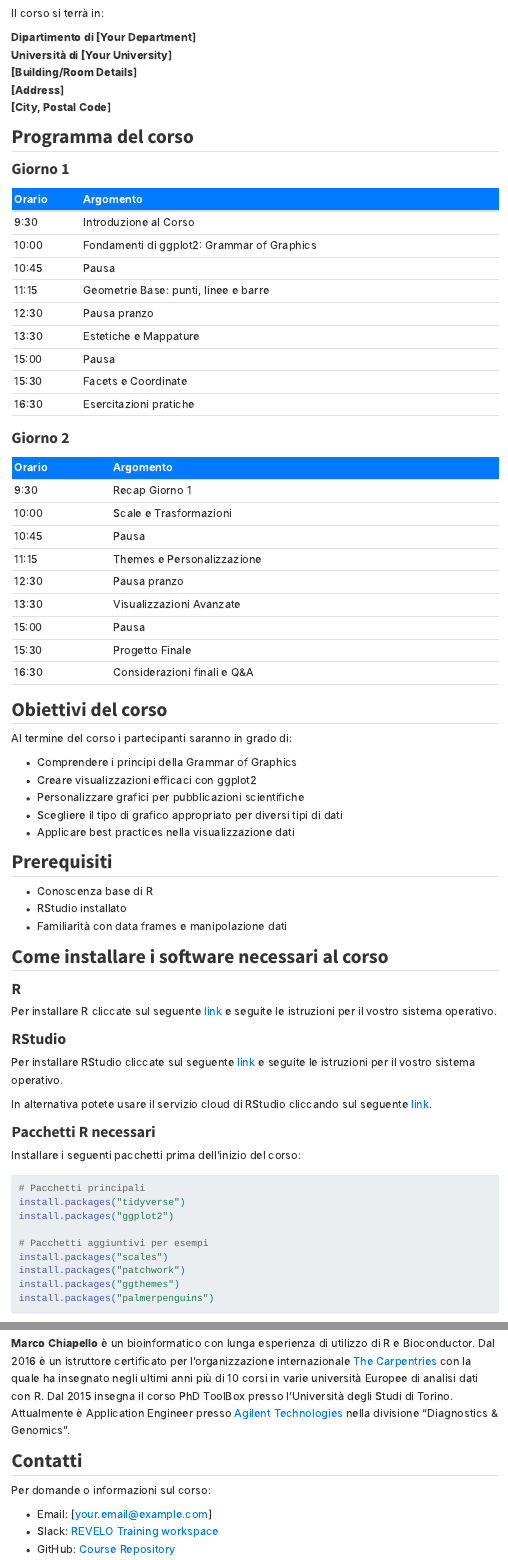
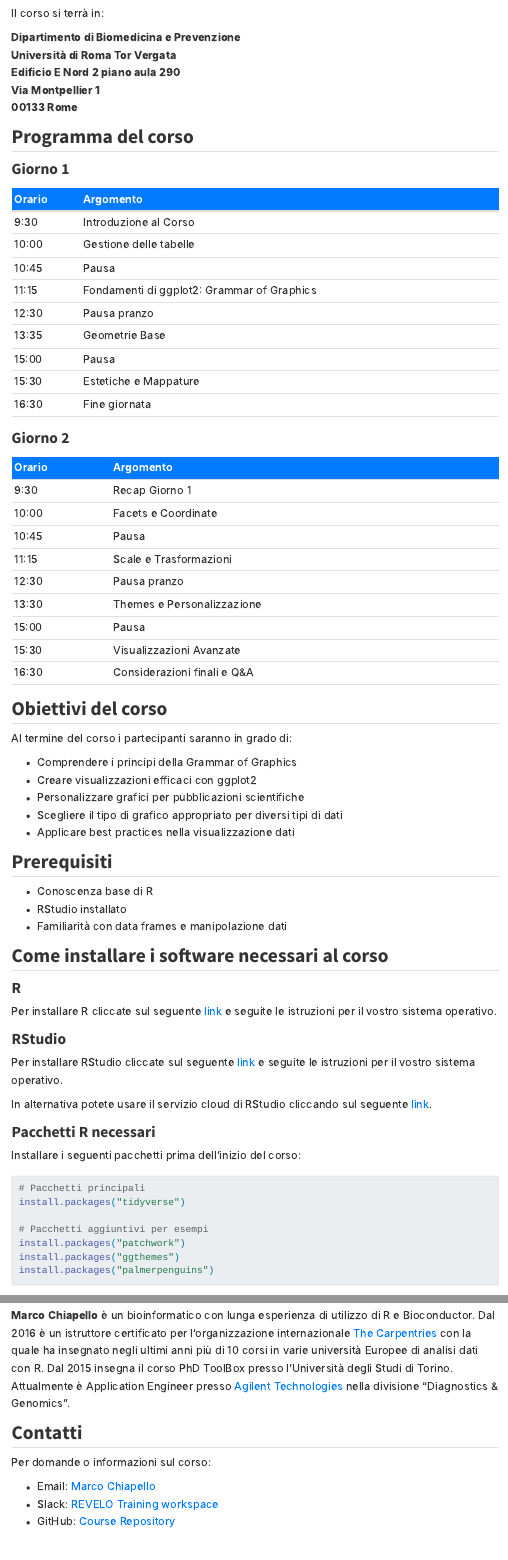
Before and after one commit to mchiapello/DataViz_2025, a Quarto document (index.qmd): the page in a window 1100 px wide, from 180 px down before the commit and from 340 px down after it, so that both start at the same text, and a second part further down, joined at a grey line. Rendered offline with R 4.5, knitr and Pandoc in place of Quarto, with nearby package versions; menus at the side of the page are left out.

Commit message:
Update course details and materials for Data Visualization with ggplot2
- Changed course location to "Dipartimento di Biomedicina e Prevenzione, Università di Roma Tor Vergata"
- Updated course schedule with revised topics and timings
- Replaced ggplot2 logo image with a new version
- Updated contact email to Marco Chiapello
- Updated GitHub repository link for course materials

````diff
--- a/_quarto.yml
+++ b/_quarto.yml
@@ -40,7 +40,7 @@ format:
     toc-depth: 3
     code-copy: true
     code-fold: false
-    code-tools: true
+    code-tools: false
     fig-width: 8
     fig-height: 6
     fig-dpi: 300
--- a/index.qmd
+++ b/index.qmd
@@ -9,11 +9,11 @@ author: "Marco Chiapello"
 
 Il corso si terrà in:
 
-**Dipartimento di [Your Department]**
-**Università di [Your University]**
-**[Building/Room Details]**
-**[Address]**
-**[City, Postal Code]**
+**Dipartimento di Biomedicina e Prevenzione**
+**Università di Roma Tor Vergata**
+**Edificio E Nord 2 piano aula 290**
+**Via Montpellier 1**
+**00133 Rome**
 
 ## Programma del corso {#programma}
 
@@ -22,27 +22,27 @@ Il corso si terrà in:
 | Orario | Argomento |
 |--------|-----------|
 | 9:30   | Introduzione al Corso |
-| 10:00  | Fondamenti di ggplot2: Grammar of Graphics |
+| 10:00  | Gestione delle tabelle |
 | 10:45  | Pausa |
-| 11:15  | Geometrie Base: punti, linee e barre |
+| 11:15  | Fondamenti di ggplot2: Grammar of Graphics |
 | 12:30  | Pausa pranzo |
-| 13:30  | Estetiche e Mappature |
+| 13:35  | Geometrie Base|
 | 15:00  | Pausa |
-| 15:30  | Facets e Coordinate |
-| 16:30  | Esercitazioni pratiche |
+| 15:30  | Estetiche e Mappature |
+| 16:30  | Fine giornata |
 
 ### Giorno 2 {#giorno2}
 
 | Orario | Argomento |
 |--------|-----------|
 | 9:30   | Recap Giorno 1 |
-| 10:00  | Scale e Trasformazioni |
+| 10:00  | Facets e Coordinate |
 | 10:45  | Pausa |
-| 11:15  | Themes e Personalizzazione |
+| 11:15  | Scale e Trasformazioni |
 | 12:30  | Pausa pranzo |
-| 13:30  | Visualizzazioni Avanzate |
+| 13:30  | Themes e Personalizzazione |
 | 15:00  | Pausa |
-| 15:30  | Progetto Finale |
+| 15:30  | Visualizzazioni Avanzate |
 | 16:30  | Considerazioni finali e Q&A |
 
 ## Obiettivi del corso {#obiettivi}
@@ -80,10 +80,8 @@ Installare i seguenti pacchetti prima dell'inizio del corso:
 ```r
 # Pacchetti principali
 install.packages("tidyverse")
-install.packages("ggplot2")
 
 # Pacchetti aggiuntivi per esempi
-install.packages("scales")
 install.packages("patchwork")
 install.packages("ggthemes")
 install.packages("palmerpenguins")
@@ -105,6 +103,6 @@ Tutti i materiali del corso (slides, script, datasets) saranno disponibili nella
 
 Per domande o informazioni sul corso:
 
-- Email: [your.email@example.com]
+- Email: [Marco Chiapello](chiapello.m@gmail.com)
 - Slack: [REVELO Training workspace](https://revelotraining.slack.com/)
-- GitHub: [Course Repository](https://github.com/yourusername/dataviz-course)
+- GitHub: [Course Repository](https://github.com/mchiapello/DataViz_2025)
````
Also changed, not shown: docs/search.json, materials/images/ggplot2_logo.jpg (added), index.qmd (2 more changed lines), 10 other files.
